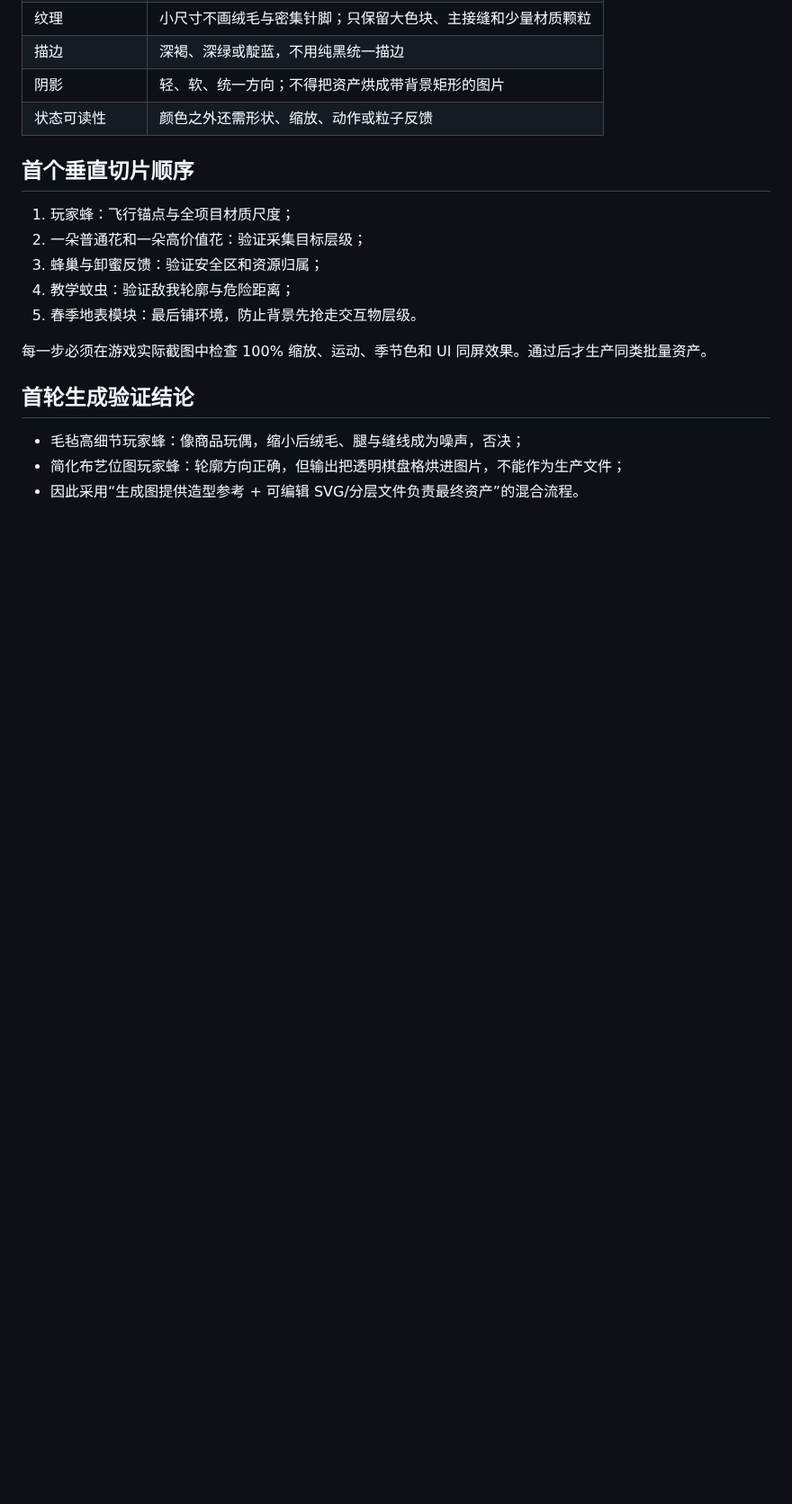
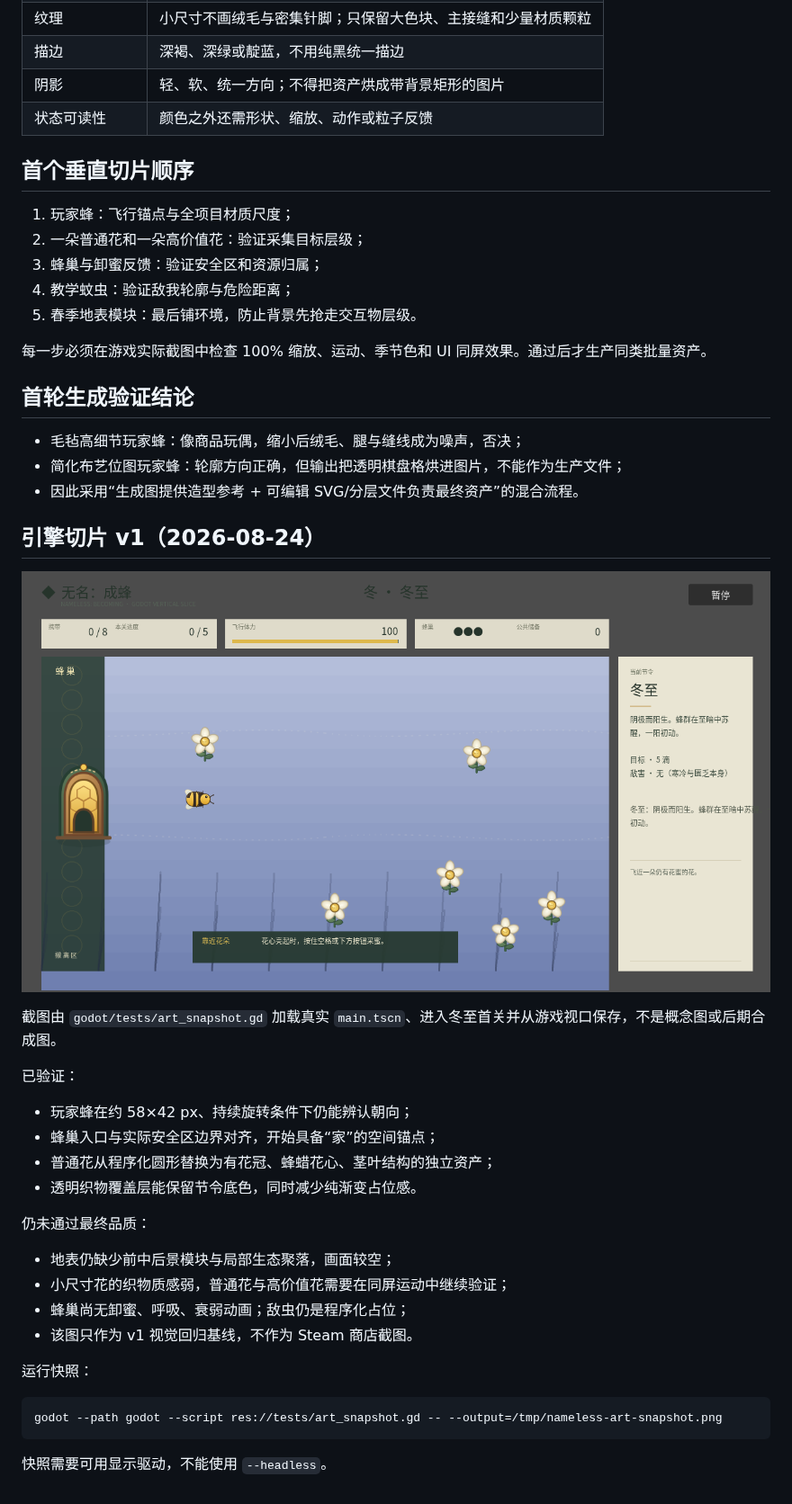
Before and after one commit to alanthssss/nameless-becoming, a Markdown page: docs/design/ART_IMPLEMENTATION_STANDARD.md, the part around the change. Shown at 90% size. Drawn GitHub-style; pictures changed too: docs/design/screenshots/textile-art-slice-winter-v1.png (added); blank space fills up the shorter version.

Commit message:
feat: extend textile art slice into the field (#58)

````diff
--- a/docs/design/ART_IMPLEMENTATION_STANDARD.md
+++ b/docs/design/ART_IMPLEMENTATION_STANDARD.md
@@ -50,3 +50,31 @@
 - 毛毡高细节玩家蜂：像商品玩偶，缩小后绒毛、腿与缝线成为噪声，否决；
 - 简化布艺位图玩家蜂：轮廓方向正确，但输出把透明棋盘格烘进图片，不能作为生产文件；
 - 因此采用“生成图提供造型参考 + 可编辑 SVG/分层文件负责最终资产”的混合流程。
+
+## 引擎切片 v1（2026-08-24）
+
+![冬至实际引擎截图](screenshots/textile-art-slice-winter-v1.png)
+
+截图由 `godot/tests/art_snapshot.gd` 加载真实 `main.tscn`、进入冬至首关并从游戏视口保存，不是概念图或后期合成图。
+
+已验证：
+
+- 玩家蜂在约 58×42 px、持续旋转条件下仍能辨认朝向；
+- 蜂巢入口与实际安全区边界对齐，开始具备“家”的空间锚点；
+- 普通花从程序化圆形替换为有花冠、蜂蜡花心、茎叶结构的独立资产；
+- 透明织物覆盖层能保留节令底色，同时减少纯渐变占位感。
+
+仍未通过最终品质：
+
+- 地表仍缺少前中后景模块与局部生态聚落，画面较空；
+- 小尺寸花的织物质感弱，普通花与高价值花需要在同屏运动中继续验证；
+- 蜂巢尚无卸蜜、呼吸、衰弱动画；敌虫仍是程序化占位；
+- 该图只作为 v1 视觉回归基线，不作为 Steam 商店截图。
+
+运行快照：
+
+```bash
+godot --path godot --script res://tests/art_snapshot.gd -- --output=/tmp/nameless-art-snapshot.png
+```
+
+快照需要可用显示驱动，不能使用 `--headless`。
````
Also changed, not shown: docs/PROJECT_LOG.md (+7 -0 lines), 11 other files.
